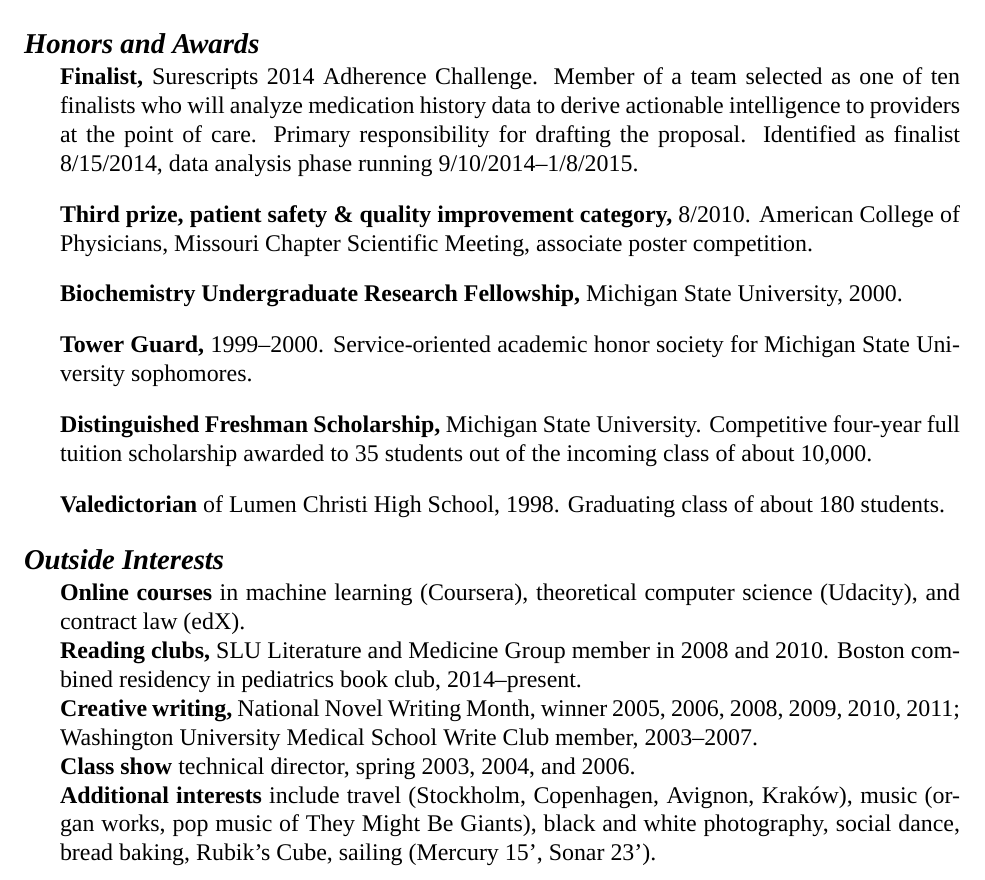
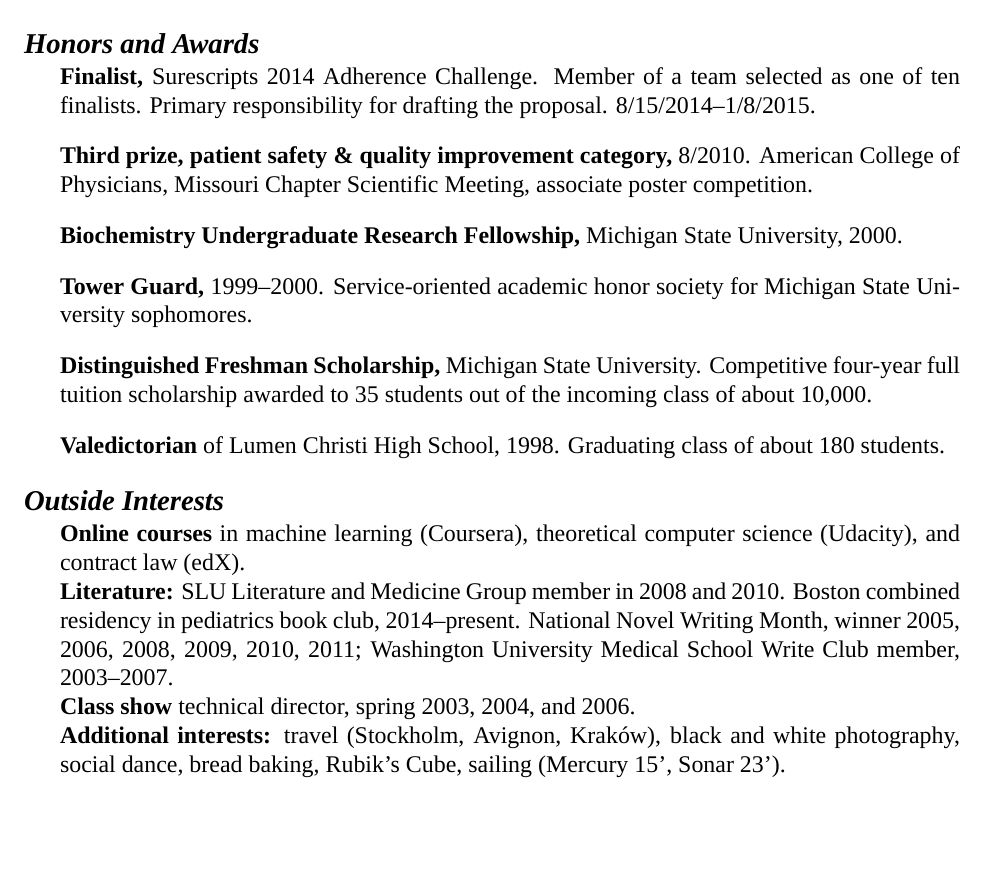
Before and after one commit to zimolzak/cv, a LaTeX CV (zimolzak-cv.tex): part of page 4 of 7 before the commit and part of page 4 of 6 after it, cut so that both start at the same text, the shorter picture padded with empty space. Compiled offline with XeLaTeX; a missing font is replaced by an installed copy or a similar font.

Commit message:
Cut down to fit on 6 pages

```diff
--- a/zimolzak-cv.tex
+++ b/zimolzak-cv.tex
@@ -187,11 +187,8 @@ certification.\\
 \section*{Honors and Awards}
 
 \textbf{Finalist,} Surescripts 2014 Adherence Challenge. Member of a
-team selected as one of ten finalists who will analyze medication
-history data to derive actionable intelligence to providers at the
-point of care. Primary responsibility for drafting the proposal.
-Identified as finalist 8/15/2014, data analysis phase running
-9/10/2014\ndash{}1/8/2015.
+team selected as one of ten finalists. Primary responsibility for
+drafting the proposal. 8/15/2014\ndash{}1/8/2015.
 
 \textbf{Third prize, patient safety \& quality improvement category,} 8/2010.
 American College of Physicians, Missouri Chapter Scientific Meeting,
@@ -214,17 +211,15 @@ class of about 180 students.
 
 \textbf{Online courses} in machine learning (Coursera), theoretical
 computer science (Udacity), and contract law (edX).\\
-\textbf{Reading clubs,} SLU Literature and Medicine Group member in
+\textbf{Literature:} SLU Literature and Medicine Group member in
 2008 and 2010. Boston combined residency in pediatrics book club,
-2014\ndash{}present.\\
-\textbf{Creative writing,} National Novel Writing Month, winner 2005, 2006,
+2014\ndash{}present. National Novel Writing Month, winner 2005, 2006,
 2008, 2009, 2010, 2011; Washington University Medical School Write Club
 member, 2003\ndash2007.\\
 \textbf{Class show} technical director, spring 2003, 2004, and 2006.\\
-\textbf{Additional interests} include travel (Stockholm, Copenhagen,
-Avignon, Krak\'ow), music (organ works, pop music of They Might Be
-Giants), black and white photography, social dance, bread baking,
-Rubik's Cube, sailing (Mercury 15', Sonar 23').
+\textbf{Additional interests:} travel (Stockholm, Avignon, Krak\'ow),
+black and white photography, social dance, bread baking, Rubik's Cube,
+sailing (Mercury 15', Sonar 23').
 
 \section*{Publications}
 Badawi O, Brennan T, Celi LA, Feng M, Ghassemi M, Ippolito A, Johnson
```
Also changed, not shown: zimolzak-cv.tex (27 more changed lines).
